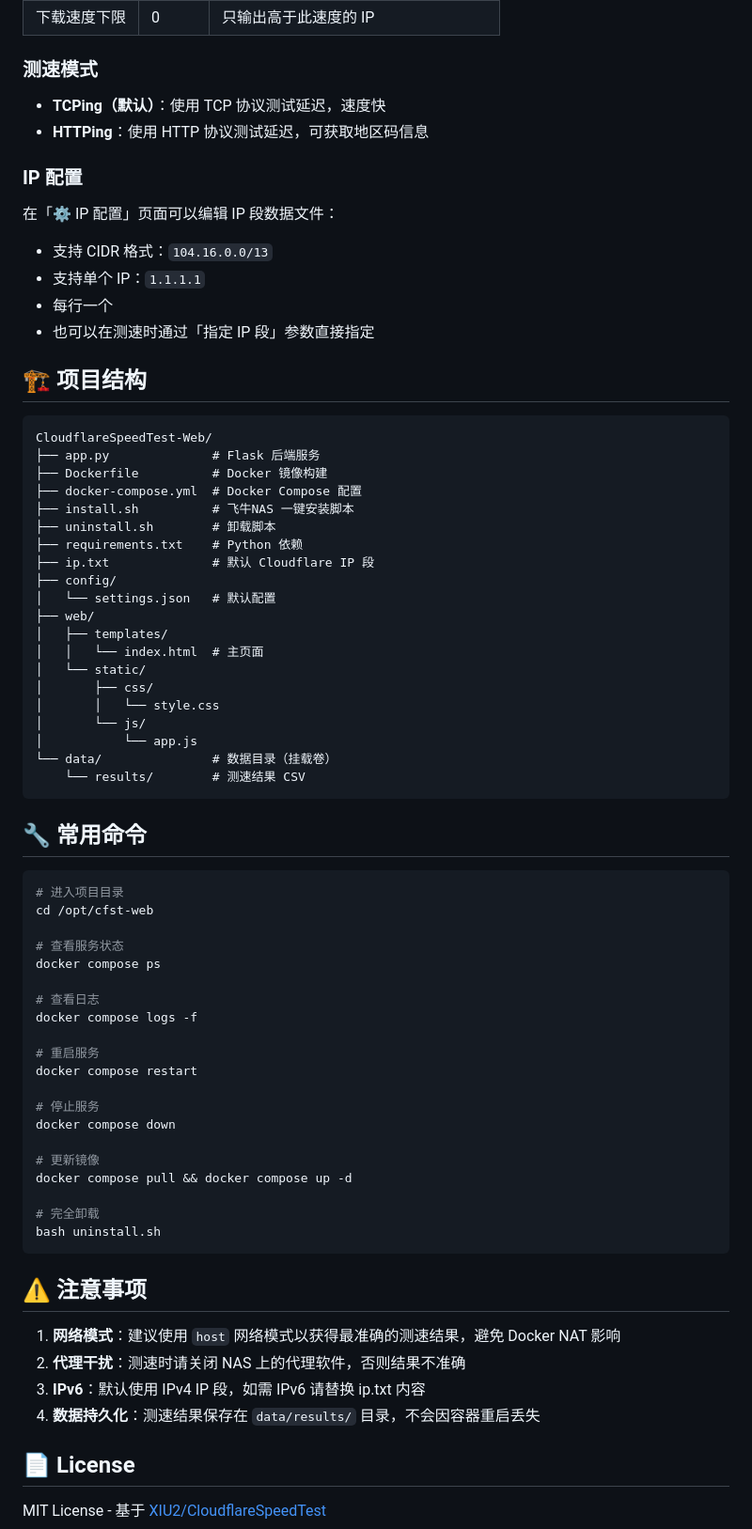
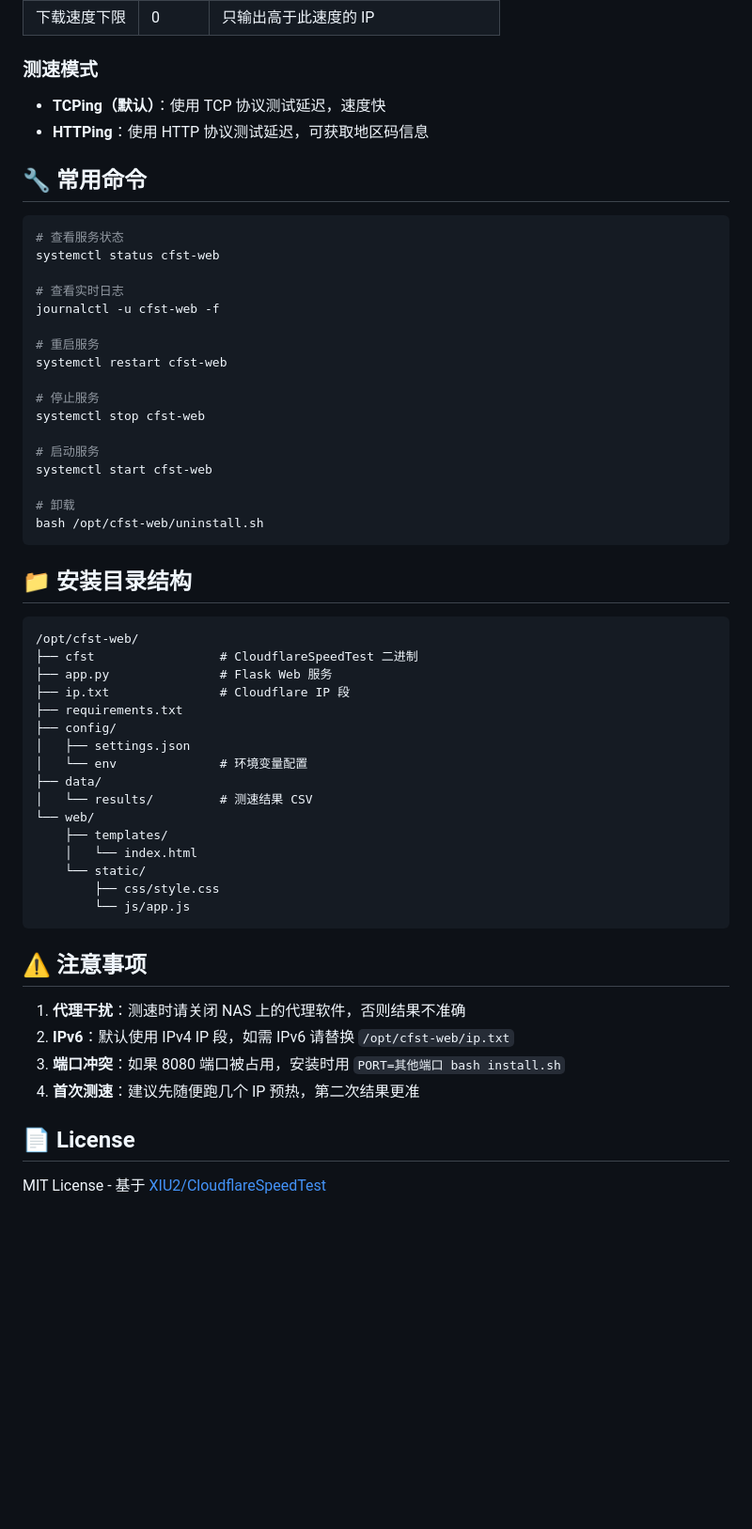
Before and after one commit to xiaoxiaozhou-zcx/CloudflareSpeedTest-Web, a Markdown page: README.md, the part around one of its changes. Shown at 94% size. Rendered like a GitHub page; blank space fills up the shorter version.

Commit message:
refactor: binary version

````diff
--- a/README.md
+++ b/README.md
@@ -88,70 +56,55 @@ docker compose up -d
 - **TCPing（默认）**：使用 TCP 协议测试延迟，速度快
 - **HTTPing**：使用 HTTP 协议测试延迟，可获取地区码信息
 
-### IP 配置
-
-在「⚙️ IP 配置」页面可以编辑 IP 段数据文件：
-- 支持 CIDR 格式：`104.16.0.0/13`
-- 支持单个 IP：`1.1.1.1`
-- 每行一个
-- 也可以在测速时通过「指定 IP 段」参数直接指定
-
-## 🏗️ 项目结构
-
-```
-CloudflareSpeedTest-Web/
-├── app.py              # Flask 后端服务
-├── Dockerfile          # Docker 镜像构建
-├── docker-compose.yml  # Docker Compose 配置
-├── install.sh          # 飞牛NAS 一键安装脚本
-├── uninstall.sh        # 卸载脚本
-├── requirements.txt    # Python 依赖
-├── ip.txt              # 默认 Cloudflare IP 段
-├── config/
-│   └── settings.json   # 默认配置
-├── web/
-│   ├── templates/
-│   │   └── index.html  # 主页面
-│   └── static/
-│       ├── css/
-│       │   └── style.css
-│       └── js/
-│           └── app.js
-└── data/               # 数据目录（挂载卷）
-    └── results/        # 测速结果 CSV
-```
-
 ## 🔧 常用命令
 
 ```bash
-# 进入项目目录
-cd /opt/cfst-web
+# 查看服务状态
+systemctl status cfst-web
 
-# 查看服务状态
-docker compose ps
-
-# 查看日志
-docker compose logs -f
+# 查看实时日志
+journalctl -u cfst-web -f
 
 # 重启服务
-docker compose restart
+systemctl restart cfst-web
 
 # 停止服务
-docker compose down
+systemctl stop cfst-web
 
-# 更新镜像
-docker compose pull && docker compose up -d
+# 启动服务
+systemctl start cfst-web
 
-# 完全卸载
-bash uninstall.sh
+# 卸载
+bash /opt/cfst-web/uninstall.sh
+```
+
+## 📁 安装目录结构
+
+```
+/opt/cfst-web/
+├── cfst                 # CloudflareSpeedTest 二进制
+├── app.py               # Flask Web 服务
+├── ip.txt               # Cloudflare IP 段
+├── requirements.txt
+├── config/
+│   ├── settings.json
+│   └── env              # 环境变量配置
+├── data/
+│   └── results/         # 测速结果 CSV
+└── web/
+    ├── templates/
+    │   └── index.html
+    └── static/
+        ├── css/style.css
+        └── js/app.js
 ```
 
 ## ⚠️ 注意事项
 
-1. **网络模式**：建议使用 `host` 网络模式以获得最准确的测速结果，避免 Docker NAT 影响
-2. **代理干扰**：测速时请关闭 NAS 上的代理软件，否则结果不准确
-3. **IPv6**：默认使用 IPv4 IP 段，如需 IPv6 请替换 ip.txt 内容
-4. **数据持久化**：测速结果保存在 `data/results/` 目录，不会因容器重启丢失
+1. **代理干扰**：测速时请关闭 NAS 上的代理软件，否则结果不准确
+2. **IPv6**：默认使用 IPv4 IP 段，如需 IPv6 请替换 `/opt/cfst-web/ip.txt`
+3. **端口冲突**：如果 8080 端口被占用，安装时用 `PORT=其他端口 bash install.sh`
+4. **首次测速**：建议先随便跑几个 IP 预热，第二次结果更准
 
 ## 📄 License
 
````
Also changed, not shown: other parts of README.md (+6 -38 lines).
